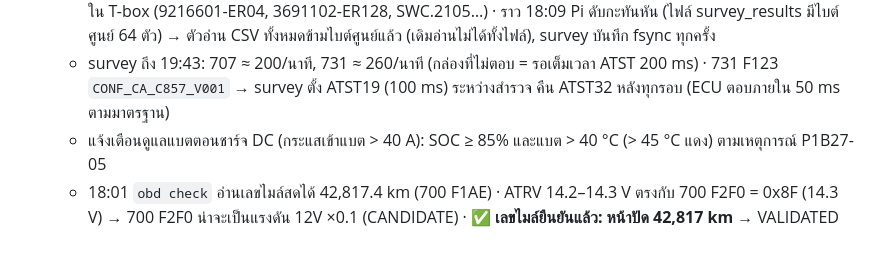
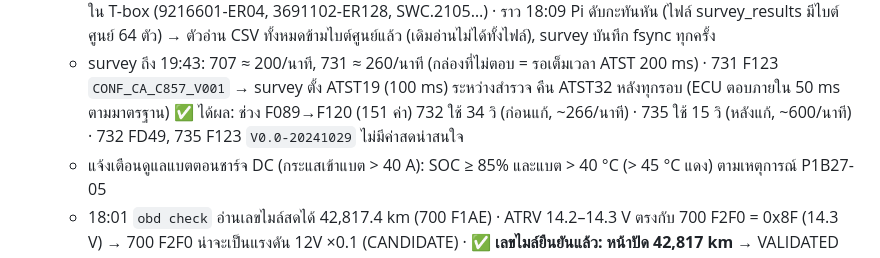
Before and after one commit to naruenatthi-ship-it/OBD, a Markdown page: docs/TODO.md, the part around the change. Rendered like a GitHub page.

Commit message:
TODO: the shorter adapter timer more than doubled the survey speed
Co-Authored-By: Claude Opus 5.5 <noreply@anthropic.com>
Claude-Session: https://claude.ai/code/session_01AMG4uHF5LqGZKm9GvGeMQR

```diff
--- a/docs/TODO.md
+++ b/docs/TODO.md
@@ -180,6 +180,8 @@
     → ตัวอ่าน CSV ทั้งหมดข้ามไบต์ศูนย์แล้ว (เดิมอ่านไม่ได้ทั้งไฟล์), survey บันทึก fsync ทุกครั้ง
   - survey ถึง 19:43: 707 ≈ 200/นาที, 731 ≈ 260/นาที (กล่องที่ไม่ตอบ = รอเต็มเวลา ATST 200 ms) · 731 F123 `CONF_CA_C857_V001`
     → survey ตั้ง ATST19 (100 ms) ระหว่างสำรวจ คืน ATST32 หลังทุกรอบ (ECU ตอบภายใน 50 ms ตามมาตรฐาน)
+    ✅ ได้ผล: ช่วง F089→F120 (151 ค่า) 732 ใช้ 34 วิ (ก่อนแก้, ~266/นาที) · 735 ใช้ 15 วิ (หลังแก้, ~600/นาที) · 732 FD49,
+    735 F123 `V0.0-20241029` ไม่มีค่าสดน่าสนใจ
   - แจ้งเตือนดูแลแบตตอนชาร์จ DC (กระแสเข้าแบต > 40 A): SOC ≥ 85% และแบต > 40 °C (> 45 °C แดง) ตามเหตุการณ์ P1B27-05
   - 18:01 `obd check` อ่านเลขไมล์สดได้ 42,817.4 km (700 F1AE) · ATRV 14.2–14.3 V ตรงกับ 700 F2F0 = 0x8F (14.3 V)
     → 700 F2F0 น่าจะเป็นแรงดัน 12V ×0.1 (CANDIDATE) · ✅ **เลขไมล์ยืนยันแล้ว: หน้าปัด 42,817 km** → VALIDATED
```
